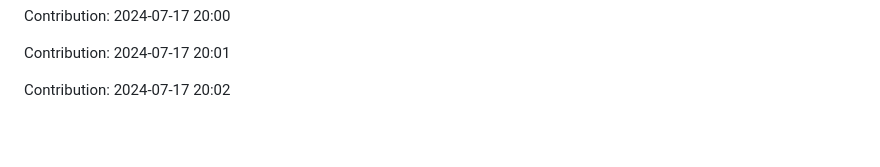
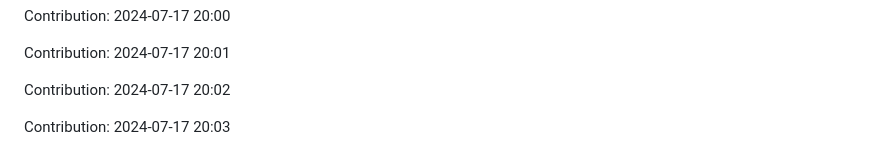
Before and after one commit to IPCODE77/myshop, a Markdown page: README.md, the part around the change. GitHub-like rendering; blank space fills up the shorter version.

Commit message:
"Contribution: 2024-07-17 20:03"

```diff
--- a/README.md
+++ b/README.md
@@ -2125,3 +2125,5 @@ Contribution: 2024-07-17 20:00
 Contribution: 2024-07-17 20:01
 
 Contribution: 2024-07-17 20:02
+
+Contribution: 2024-07-17 20:03
```
